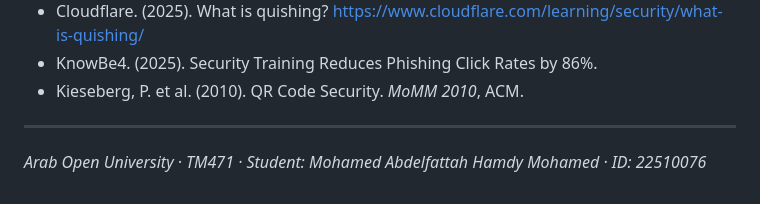
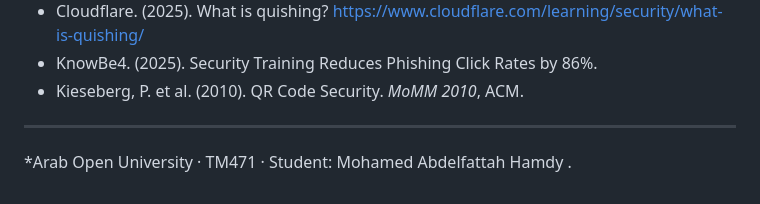
Before and after one commit to DaKillerShadow/quishing_guard_final, a Markdown page: README.md, the part around the change. Drawn GitHub-style.

```diff
--- a/README.md
+++ b/README.md
@@ -333,4 +333,4 @@ gcloud run deploy quishing-guard-api \
 
 ---
 
-*Arab Open University · TM471 · Student: Mohamed Abdelfattah Hamdy Mohamed · ID: 22510076*
+*Arab Open University · TM471 · Student: Mohamed Abdelfattah Hamdy .
```
